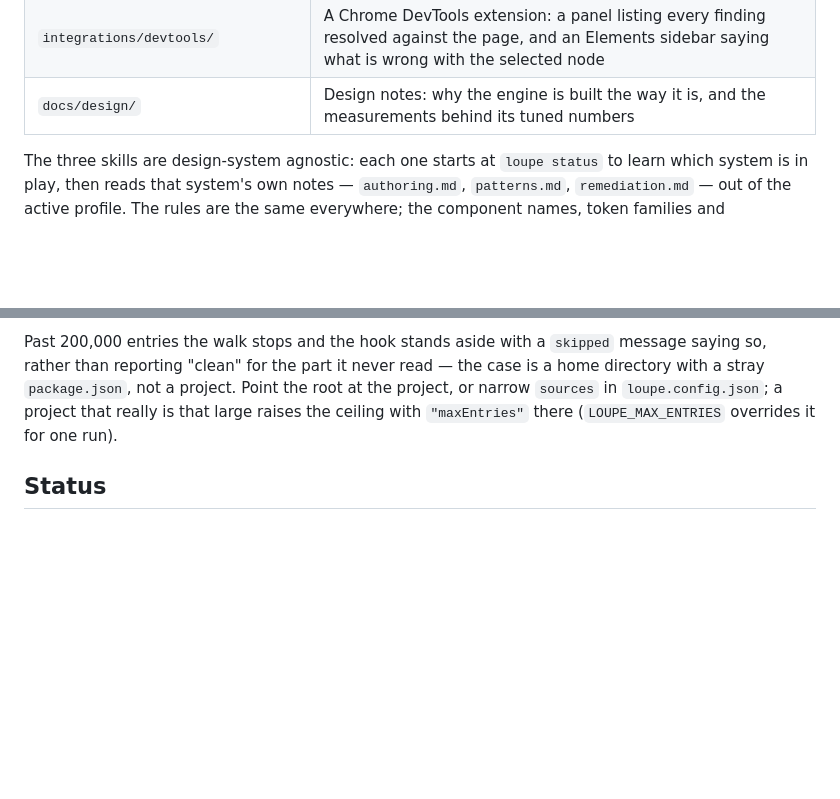
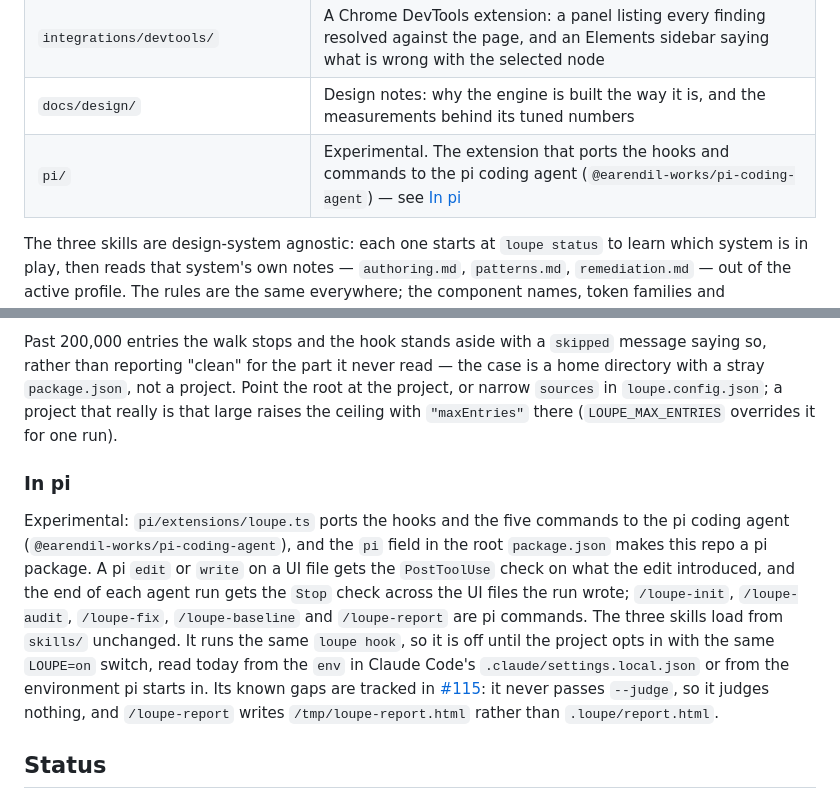
Before and after one commit to dabowman/loupe, a Markdown page: README.md, 2 parts joined by grey strips. Drawn GitHub-style; blank space fills up the shorter version.

Commit message:
docs: document the pi extension as experimental
The pi extension under pi/ ports the hooks and commands to the pi coding
agent, but nothing in the README said so, or that its opt-in is the same
LOUPE=on switch the Claude Code hook reads. Add a row for pi/ to "What's
in it" and a short "In pi" section under Hooks that names what it ports,
that it is experimental, how it is switched on, and the known gaps
tracked in #115.

Refs #115

Co-Authored-By: Claude Opus 5.5 <noreply@anthropic.com>
Claude-Session: https://claude.ai/code/session_01CxBCrsWgxpXPAJDN6y6gwR

```diff
--- a/README.md
+++ b/README.md
@@ -67,6 +67,7 @@ than using it.
 | `integrations/wordpress/` | A dev mu-plugin that loads the `serve` overlay itself, so wp-admin is not a bookmarklet click per screen |
 | `integrations/devtools/` | A Chrome DevTools extension: a panel listing every finding resolved against the page, and an Elements sidebar saying what is wrong with the selected node |
 | `docs/design/` | Design notes: why the engine is built the way it is, and the measurements behind its tuned numbers |
+| `pi/` | Experimental. The extension that ports the hooks and commands to the pi coding agent (`@earendil-works/pi-coding-agent`) — see [In pi](#in-pi) |
 
 The three skills are design-system agnostic: each one starts at `loupe status`
 to learn which system is in play, then reads that system's own notes —
@@ -1245,6 +1246,22 @@ the root at the project, or narrow `sources` in `loupe.config.json`; a
 project that really is that large raises the ceiling with `"maxEntries"` there
 (`LOUPE_MAX_ENTRIES` overrides it for one run).
 
+### In pi
+
+Experimental: `pi/extensions/loupe.ts` ports the hooks and the five commands to
+the pi coding agent (`@earendil-works/pi-coding-agent`), and the `pi` field in
+the root `package.json` makes this repo a pi package. A pi `edit` or `write` on
+a UI file gets the `PostToolUse` check on what the edit introduced, and the end
+of each agent run gets the `Stop` check across the UI files the run wrote;
+`/loupe-init`, `/loupe-audit`, `/loupe-fix`, `/loupe-baseline` and
+`/loupe-report` are pi commands. The three skills load from `skills/` unchanged.
+It runs the same `loupe hook`, so it is off until the project opts in with the
+same `LOUPE=on` switch, read today from the `env` in Claude Code's
+`.claude/settings.local.json` or from the environment pi starts in. Its known
+gaps are tracked in [#115](https://github.com/dabowman/loupe/issues/115): it
+never passes `--judge`, so it judges nothing, and `/loupe-report` writes
+`/tmp/loupe-report.html` rather than `.loupe/report.html`.
+
 ## Status
 
 Working: all three channels (stylesheets, `style={{ … }}`, CSS-in-JS template
```
